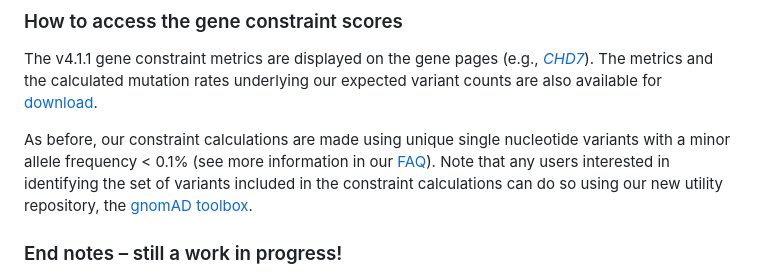
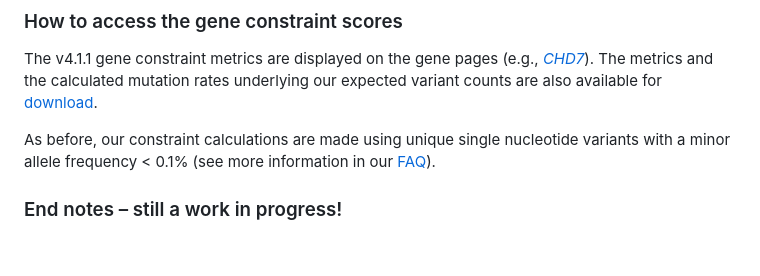
Before and after one commit to broadinstitute/gnomad-blog, a Markdown page: content/posts/2026-03-gnomad-v4-1-1.md, the part around one of its changes. Rendered like a GitHub page; blank space fills up the shorter version.

Commit message:
Update Post “2026-03-gnomad-v4-1-1”

```diff
--- a/content/posts/2026-03-gnomad-v4-1-1.md
+++ b/content/posts/2026-03-gnomad-v4-1-1.md
@@ -148,7 +144,7 @@ As we [noted](https://gnomad.broadinstitute.org/news/2024-03-gnomad-v4-0-gene-co
 
 The v4.1.1 gene constraint metrics are displayed on the gene pages (e.g., *[CHD7](https://gnomad.broadinstitute.org/gene/ENSG00000171316?dataset=gnomad_r4)*). The metrics and the calculated mutation rates underlying our expected variant counts are also available for [download](https://gnomad.broadinstitute.org/data#v4-constraint).
 
-As before, our constraint calculations are made using unique single nucleotide variants with a minor allele frequency < 0.1% (see more information in our [FAQ](https://gnomad.broadinstitute.org/help/constraint)). Note that any users interested in identifying the set of variants included in the constraint calculations can do so using our new utility repository, the [gnomAD toolbox](https://gnomad.broadinstitute.org/news/2025-01-gnomad-toolbox/).
+As before, our constraint calculations are made using unique single nucleotide variants with a minor allele frequency < 0.1% (see more information in our [FAQ](https://gnomad.broadinstitute.org/help/constraint)).
 
 ### End notes – still a work in progress!
 
```
Also changed, not shown: other parts of content/posts/2026-03-gnomad-v4-1-1.md (+0 -4 lines).
